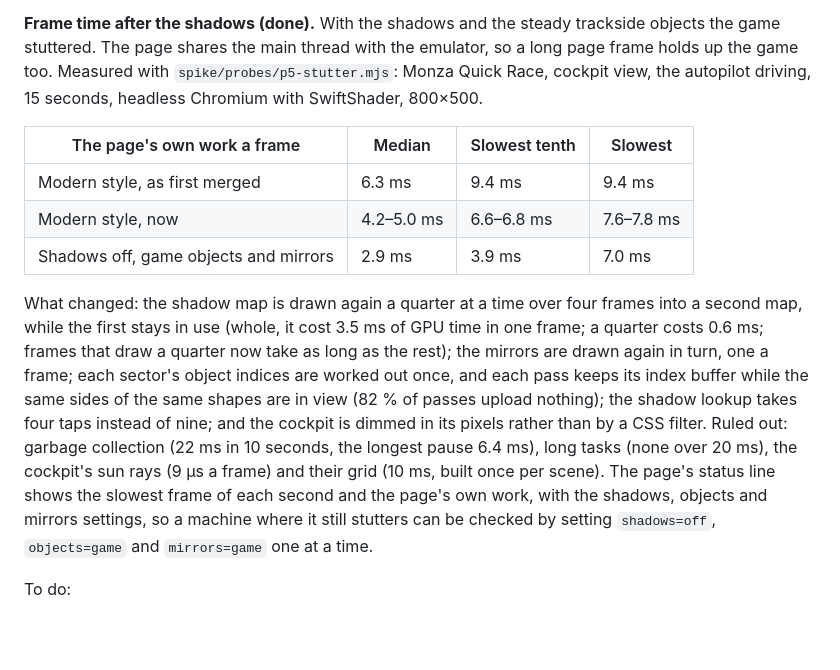
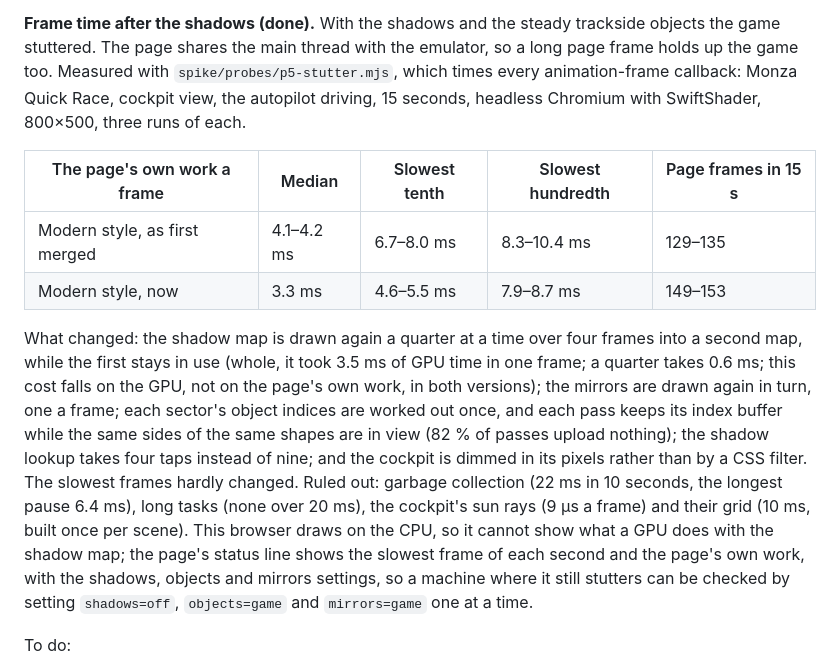
Before and after one commit to jamescarruthers/f1gp, a Markdown page: docs/web-port-plan.md, the part around the change. Drawn GitHub-style; blank space fills up the shorter version.

Commit message:
Plan: frame-work numbers from three runs of each version
Every animation-frame callback timed over 15 seconds, three runs of the
version first merged and of this one: the median page work a frame goes
from 4.1-4.2 ms to 3.3 ms, the slowest tenth from 6.7-8.0 ms to
4.6-5.5 ms, and the page draws 149-153 frames in 15 seconds instead of
129-135. The slowest hundredth hardly changed.

Co-Authored-By: Claude Opus 5.5 <noreply@anthropic.com>
Claude-Session: https://claude.ai/code/session_018RyC7okFb6b4UHQKCcPRDf

```diff
--- a/docs/web-port-plan.md
+++ b/docs/web-port-plan.md
@@ -332,29 +332,31 @@ times the frames. A machine with a GPU does not have that limit.
 **Frame time after the shadows (done).** With the shadows and the steady
 trackside objects the game stuttered. The page shares the main thread with the
 emulator, so a long page frame holds up the game too. Measured with
-`spike/probes/p5-stutter.mjs`: Monza Quick Race, cockpit view, the autopilot
-driving, 15 seconds, headless Chromium with SwiftShader, 800×500.
+`spike/probes/p5-stutter.mjs`, which times every animation-frame callback:
+Monza Quick Race, cockpit view, the autopilot driving, 15 seconds, headless
+Chromium with SwiftShader, 800×500, three runs of each.
 
-| The page's own work a frame | Median | Slowest tenth | Slowest |
-| --- | --- | --- | --- |
-| Modern style, as first merged | 6.3 ms | 9.4 ms | 9.4 ms |
-| Modern style, now | 4.2–5.0 ms | 6.6–6.8 ms | 7.6–7.8 ms |
-| Shadows off, game objects and mirrors | 2.9 ms | 3.9 ms | 7.0 ms |
+| The page's own work a frame | Median | Slowest tenth | Slowest hundredth | Page frames in 15 s |
+| --- | --- | --- | --- | --- |
+| Modern style, as first merged | 4.1–4.2 ms | 6.7–8.0 ms | 8.3–10.4 ms | 129–135 |
+| Modern style, now | 3.3 ms | 4.6–5.5 ms | 7.9–8.7 ms | 149–153 |
 
 What changed: the shadow map is drawn again a quarter at a time over four
-frames into a second map, while the first stays in use (whole, it cost 3.5 ms
-of GPU time in one frame; a quarter costs 0.6 ms; frames that draw a quarter
-now take as long as the rest); the mirrors are drawn again in turn, one a
-frame; each sector's object indices are worked out once, and each pass keeps
-its index buffer while the same sides of the same shapes are in view (82 % of
-passes upload nothing); the shadow lookup takes four taps instead of nine; and
-the cockpit is dimmed in its pixels rather than by a CSS filter. Ruled out:
-garbage collection (22 ms in 10 seconds, the longest pause 6.4 ms), long tasks
-(none over 20 ms), the cockpit's sun rays (9 µs a frame) and their grid
-(10 ms, built once per scene). The page's status line shows the slowest frame
-of each second and the page's own work, with the shadows, objects and mirrors
-settings, so a machine where it still stutters can be checked by setting
-`shadows=off`, `objects=game` and `mirrors=game` one at a time.
+frames into a second map, while the first stays in use (whole, it took 3.5 ms
+of GPU time in one frame; a quarter takes 0.6 ms; this cost falls on the GPU,
+not on the page's own work, in both versions); the mirrors are drawn again in
+turn, one a frame; each sector's object indices are worked out once, and each
+pass keeps its index buffer while the same sides of the same shapes are in
+view (82 % of passes upload nothing); the shadow lookup takes four taps
+instead of nine; and the cockpit is dimmed in its pixels rather than by a CSS
+filter. The slowest frames hardly changed. Ruled out: garbage collection
+(22 ms in 10 seconds, the longest pause 6.4 ms), long tasks (none over 20 ms),
+the cockpit's sun rays (9 µs a frame) and their grid (10 ms, built once per
+scene). This browser draws on the CPU, so it cannot show what a GPU does with
+the shadow map; the page's status line shows the slowest frame of each second
+and the page's own work, with the shadows, objects and mirrors settings, so a
+machine where it still stutters can be checked by setting `shadows=off`,
+`objects=game` and `mirrors=game` one at a time.
 
 To do:
 
```
